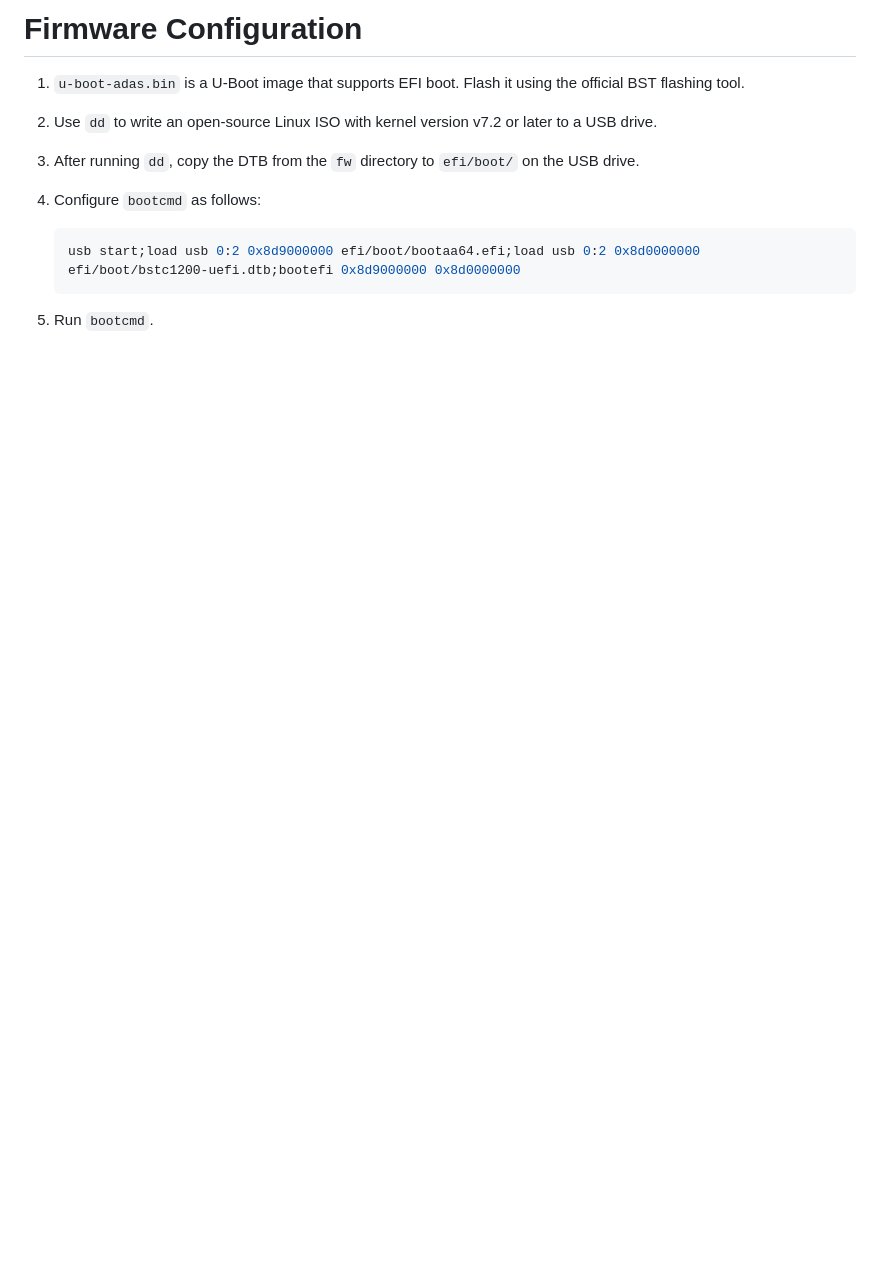
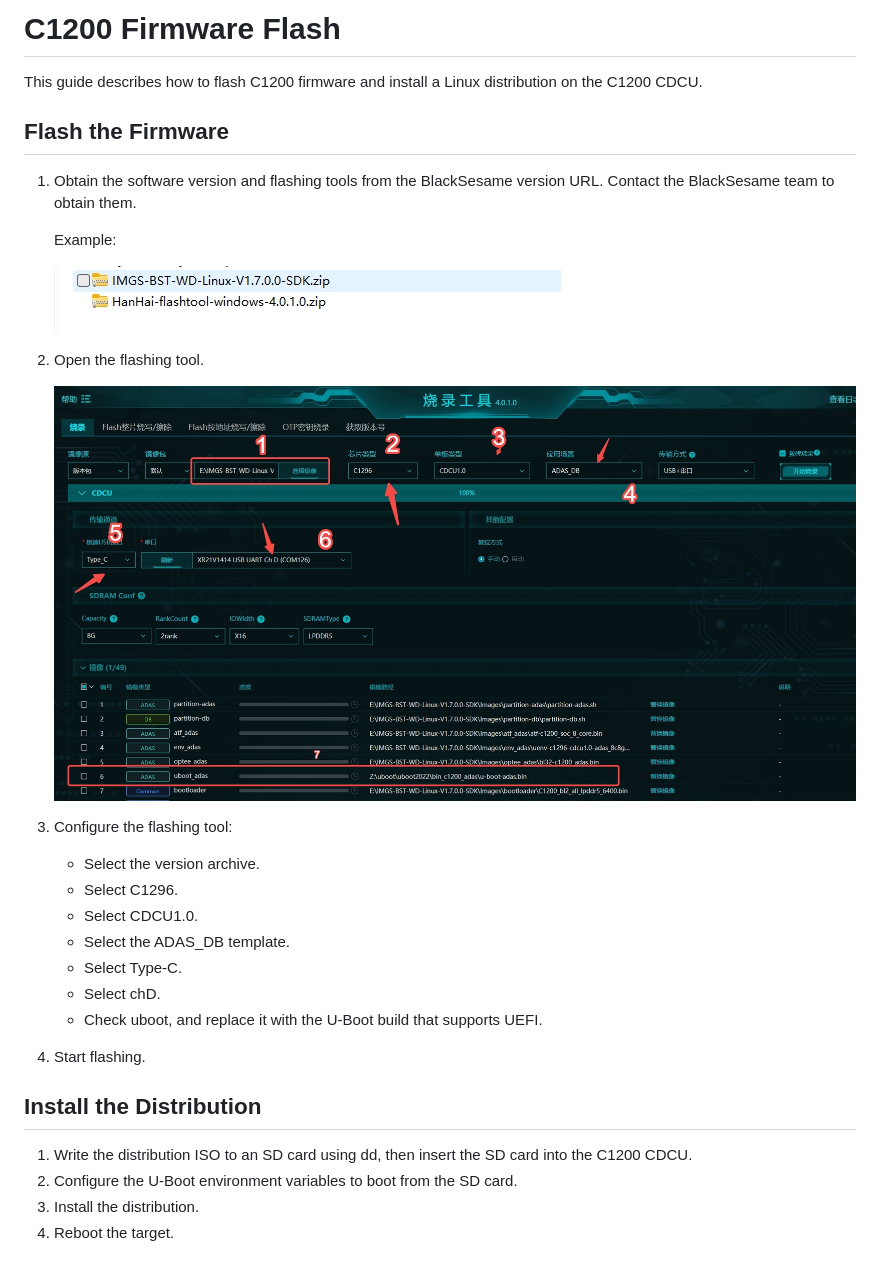
Before and after one commit to BlackSesame-SoC/systemready-firmware, a Markdown page: firmware-note.md, the part around the change. Drawn GitHub-style; pictures changed too: pic/00.jpg (added), pic/01.jpeg (added); blank space fills up the shorter version.

Commit message:
docs: format C1200 firmware flash guide

````diff
--- a/firmware-note.md
+++ b/firmware-note.md
@@ -1,12 +1,34 @@
-# Firmware Configuration
+# C1200 Firmware Flash
 
-1. `u-boot-adas.bin` is a U-Boot image that supports EFI boot. Flash it using the official BST flashing tool.
-2. Use `dd` to write an open-source Linux ISO with kernel version v7.2 or later to a USB drive.
-3. After running `dd`, copy the DTB from the `fw` directory to `efi/boot/` on the USB drive.
-4. Configure `bootcmd` as follows:
+This guide describes how to flash C1200 firmware and install a Linux distribution on the C1200 CDCU.
 
-   ```console
-   usb start;load usb 0:2 0x8d9000000 efi/boot/bootaa64.efi;load usb 0:2 0x8d0000000 efi/boot/bstc1200-uefi.dtb;bootefi 0x8d9000000 0x8d0000000
-   ```
+## Flash the Firmware
 
-5. Run `bootcmd`.
+1. Obtain the software version and flashing tools from the BlackSesame version URL. Contact the BlackSesame team to obtain them.
+
+   Example:
+
+   ![BlackSesame version download page](pic/00.jpg)
+
+2. Open the flashing tool.
+
+   ![BST flashing tool](pic/01.jpeg)
+
+3. Configure the flashing tool:
+
+   - Select the version archive.
+   - Select C1296.
+   - Select CDCU1.0.
+   - Select the ADAS_DB template.
+   - Select Type-C.
+   - Select chD.
+   - Check uboot, and replace it with the U-Boot build that supports UEFI.
+
+4. Start flashing.
+
+## Install the Distribution
+
+1. Write the distribution ISO to an SD card using dd, then insert the SD card into the C1200 CDCU.
+2. Configure the U-Boot environment variables to boot from the SD card.
+3. Install the distribution.
+4. Reboot the target.
````
